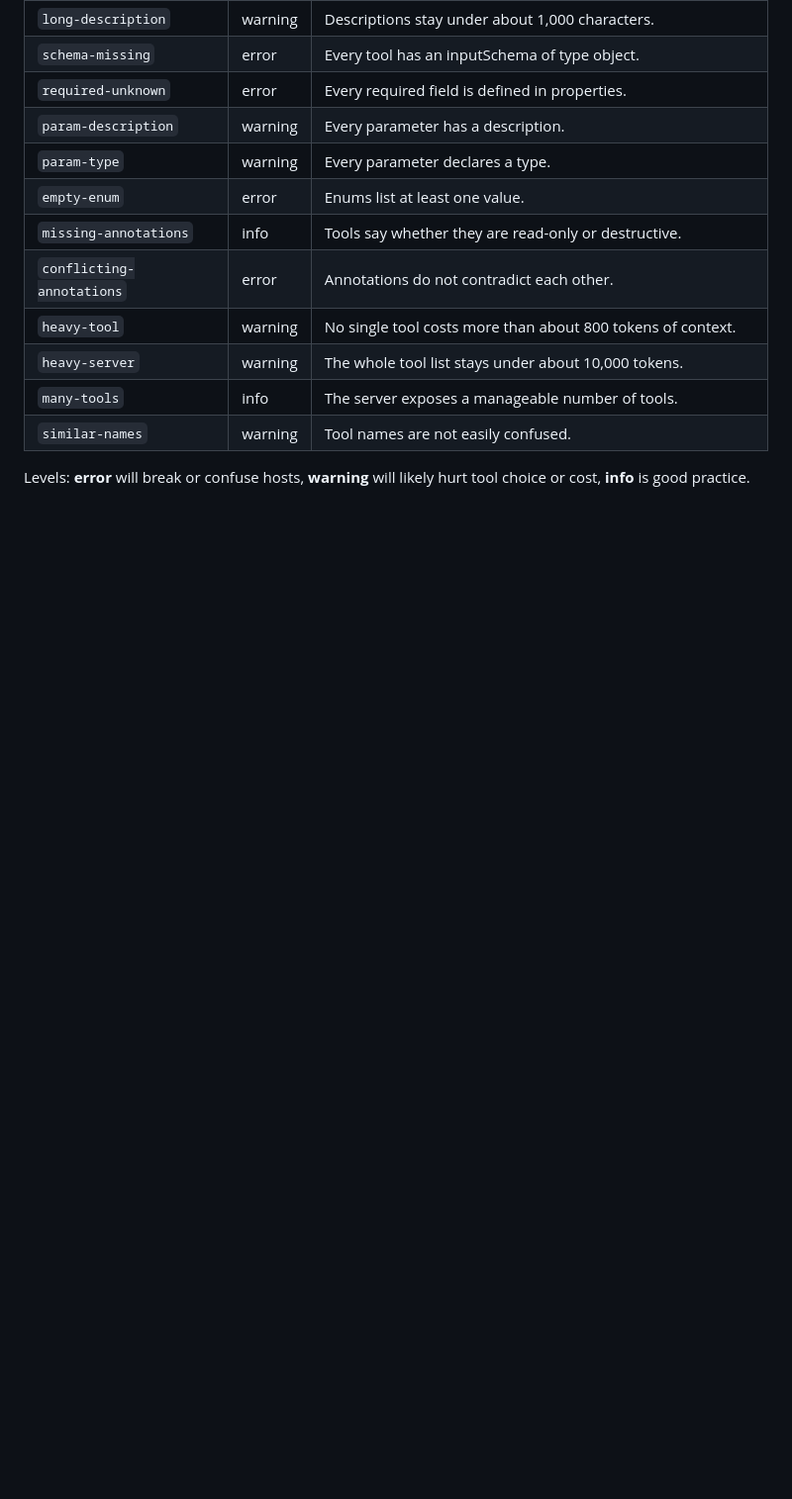
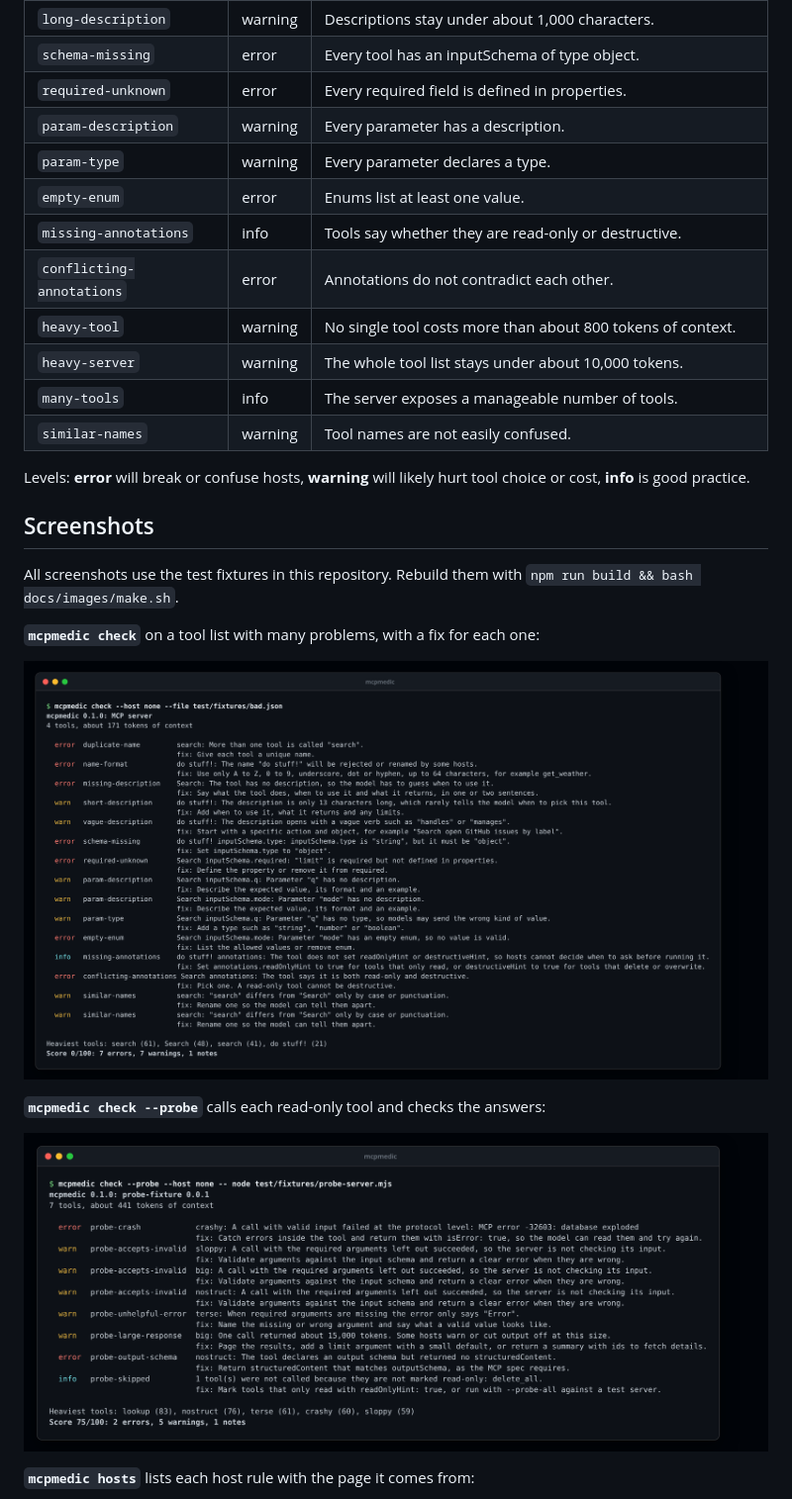
Before and after one commit to jmozez/mcpmedic, a Markdown page: README.md, the part around one of its changes. Shown at 99% size. Rendered like a GitHub page; pictures changed too: docs/images/check.png (added), docs/images/probe.png (added); blank space fills up the shorter version.

Commit message:
Add README screenshots and the script that makes them

```diff
--- a/README.md
+++ b/README.md
@@ -37,3 +37,18 @@ mcpmedic connects to your server, reads its tools, and tells you in plain langua
 | `similar-names` | warning | Tool names are not easily confused. |
 
 Levels: **error** will break or confuse hosts, **warning** will likely hurt tool choice or cost, **info** is good practice.
+
+## Screenshots
+
+All screenshots use the test fixtures in this repository. Rebuild them with `npm run build && bash docs/images/make.sh`.
+
+**`mcpmedic check`** on a tool list with many problems, with a fix for each one:
+
+![mcpmedic check output](docs/images/check.png)
+
+**`mcpmedic check --probe`** calls each read-only tool and checks the answers:
+
+![mcpmedic check --probe output](docs/images/probe.png)
+
+**`mcpmedic hosts`** lists each host rule with the page it comes from:
+
```
Also changed, not shown: other parts of README.md (+13 -0 lines), CHANGELOG.md (+2 -0 lines), docs/images/eval.png (added), docs/images/fix.png (added), docs/images/hosts.png (added), docs/images/report.png (added), 2 other files.
